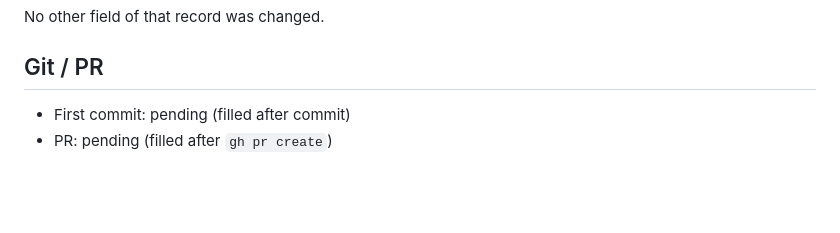
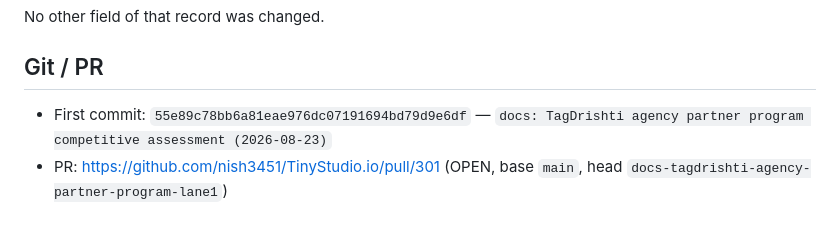
Before and after one commit to Nishfleet/TinyStudio.io, a Markdown page: .lane/reports/docs-tagdrishti-agency-partner-program-lane1.md, the part around the change. GitHub-like rendering; blank space fills up the shorter version.

Commit message:
docs: record PR #301 and commit SHA in the lane report
Co-authored-by: Cursor <cursoragent@cursor.com>

```diff
--- a/.lane/reports/docs-tagdrishti-agency-partner-program-lane1.md
+++ b/.lane/reports/docs-tagdrishti-agency-partner-program-lane1.md
@@ -98,5 +98,5 @@ No other field of that record was changed.
 
 ## Git / PR
 
-- First commit: pending (filled after commit)
-- PR: pending (filled after `gh pr create`)
+- First commit: `55e89c78bb6a81eae976dc07191694bd79d9e6df` — `docs: TagDrishti agency partner program competitive assessment (2026-08-23)`
+- PR: https://github.com/nish3451/TinyStudio.io/pull/301 (OPEN, base `main`, head `docs-tagdrishti-agency-partner-program-lane1`)
```
